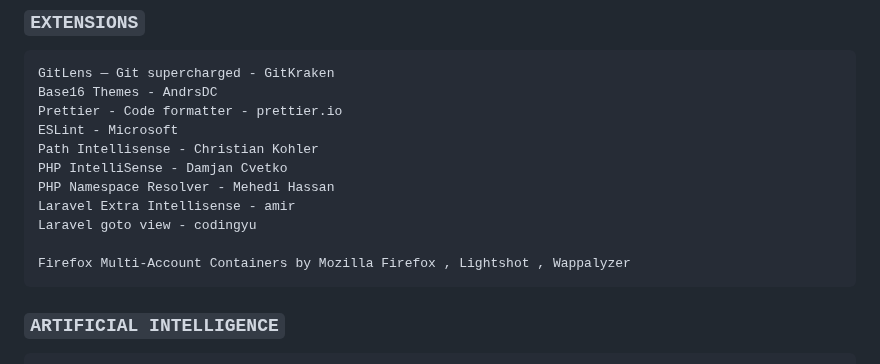
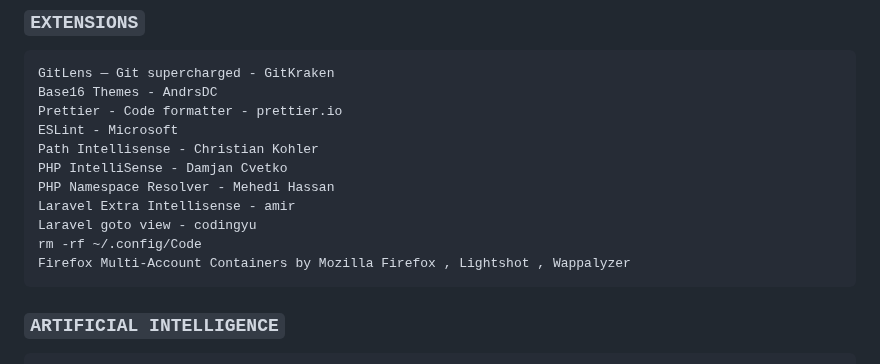
Before and after one commit to navjotsinghprince/cmd, a Markdown page: README.md, the part around the change. Rendered like a GitHub page.

````diff
--- a/README.md
+++ b/README.md
@@ -256,7 +256,7 @@ PHP IntelliSense - Damjan Cvetko
 PHP Namespace Resolver - Mehedi Hassan
 Laravel Extra Intellisense - amir
 Laravel goto view - codingyu
-
+rm -rf ~/.config/Code
 Firefox Multi-Account Containers by Mozilla Firefox , Lightshot , Wappalyzer
 ```
 
````
